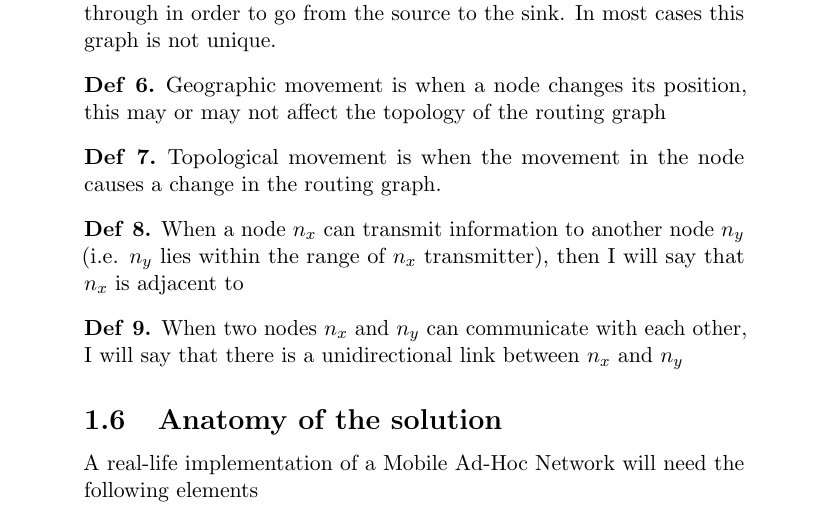
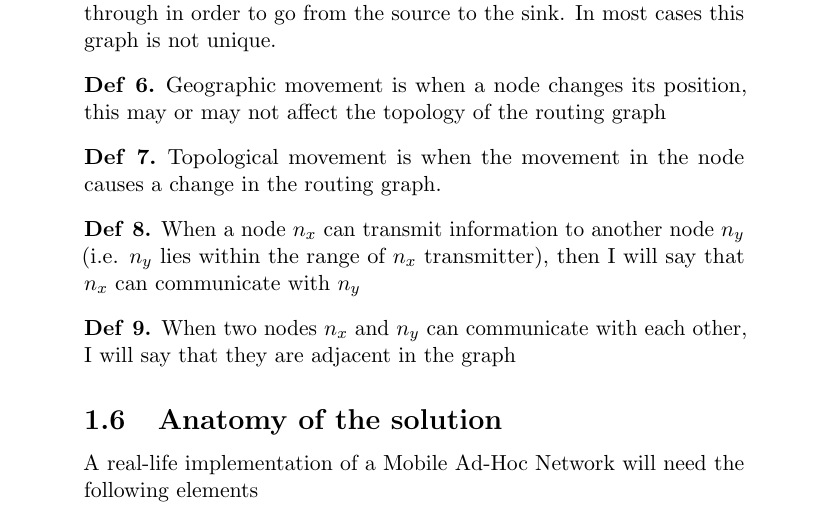
Before and after one commit to kjmikkel/MasterThesis, a LaTeX thesis (report/MasterThesis.tex, which reads report/introduction.tex): part of page 5 of 8, cut so that both start at the same text. Compiled offline with pdfLaTeX.

Commit message:
avoid merge problem

```diff
--- a/report/introduction.tex
+++ b/report/introduction.tex
@@ -45,8 +45,8 @@ In this report I will use the following terms and notations
 \defi{The Routing Graph is the graph that a message has to navigate through in order to go from the source to the sink. In most cases this graph is not unique.}
 \defi{Geographic movement is when a node changes its position, this may or may not affect the topology of the routing graph}
 \defi{Topological movement is when the movement in the node causes a change in the routing graph.}
-\defi{When a node $n_x$ can transmit information to another node $n_y$ (i.e. $n_y$ lies within the range of $n_x$ transmitter), then I will say that $n_x$ is adjacent to }
-\defi{When two nodes $n_x$ and $n_y$ can communicate with each other, I will say that there is a unidirectional link between $n_x$ and $n_y$}
+\defi{When a node $n_x$ can transmit information to another node $n_y$ (i.e. $n_y$ lies within the range of $n_x$ transmitter), then I will say that $n_x$ can communicate with $n_y$}
+\defi{When two nodes $n_x$ and $n_y$ can communicate with each other, I will say that they are adjacent in the graph}
 
 \subsection{Anatomy of the solution}
 
```
